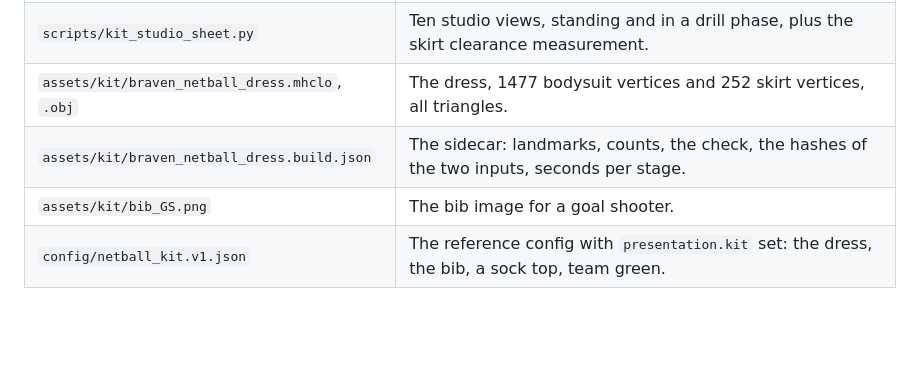
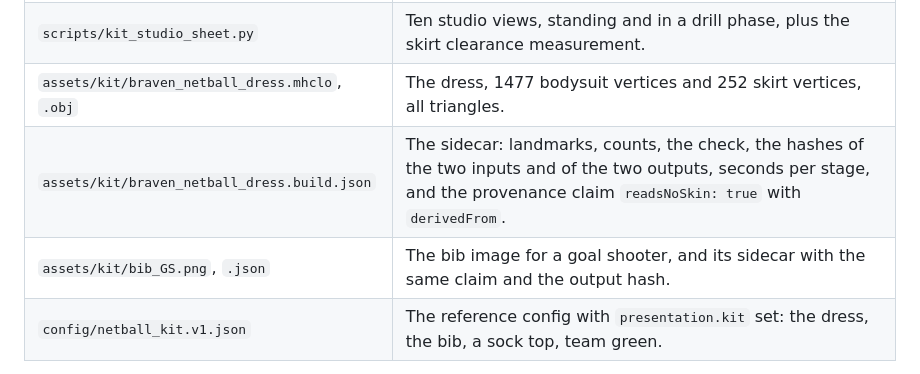
Before and after one commit to braven-pvm/braven-movement, a Markdown page: docs/A_NETBALL_DRESS_FROM_THE_HELPERS.md, the part around the change. GitHub-like rendering; blank space fills up the shorter version.

Commit message:
the doc names the two sidecars and their provenance claim
Co-Authored-By: Claude Fable 5.1 <noreply@anthropic.com>

```diff
--- a/docs/A_NETBALL_DRESS_FROM_THE_HELPERS.md
+++ b/docs/A_NETBALL_DRESS_FROM_THE_HELPERS.md
@@ -25,8 +25,8 @@ should drape over her body naturally and/or be more tightly fit".
 | `scripts/make_bib_image.py` | Draws the bib square with the position letters into the dress's UV frame. |
 | `scripts/kit_studio_sheet.py` | Ten studio views, standing and in a drill phase, plus the skirt clearance measurement. |
 | `assets/kit/braven_netball_dress.mhclo`, `.obj` | The dress, 1477 bodysuit vertices and 252 skirt vertices, all triangles. |
-| `assets/kit/braven_netball_dress.build.json` | The sidecar: landmarks, counts, the check, the hashes of the two inputs, seconds per stage. |
-| `assets/kit/bib_GS.png` | The bib image for a goal shooter. |
+| `assets/kit/braven_netball_dress.build.json` | The sidecar: landmarks, counts, the check, the hashes of the two inputs and of the two outputs, seconds per stage, and the provenance claim `readsNoSkin: true` with `derivedFrom`. |
+| `assets/kit/bib_GS.png`, `.json` | The bib image for a goal shooter, and its sidecar with the same claim and the output hash. |
 | `config/netball_kit.v1.json` | The reference config with `presentation.kit` set: the dress, the bib, a sock top, team green. |
 
 The pipeline reads three optional keys under `presentation.kit`: `garment`,
```
